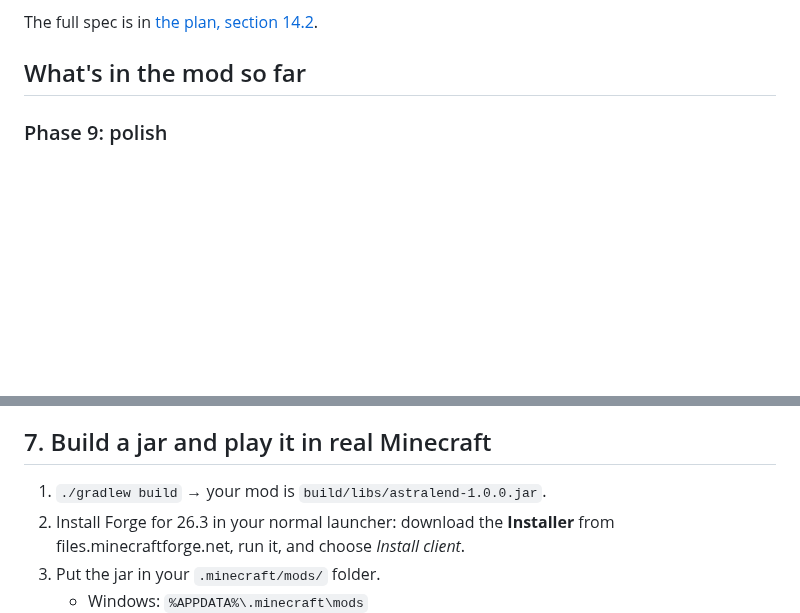
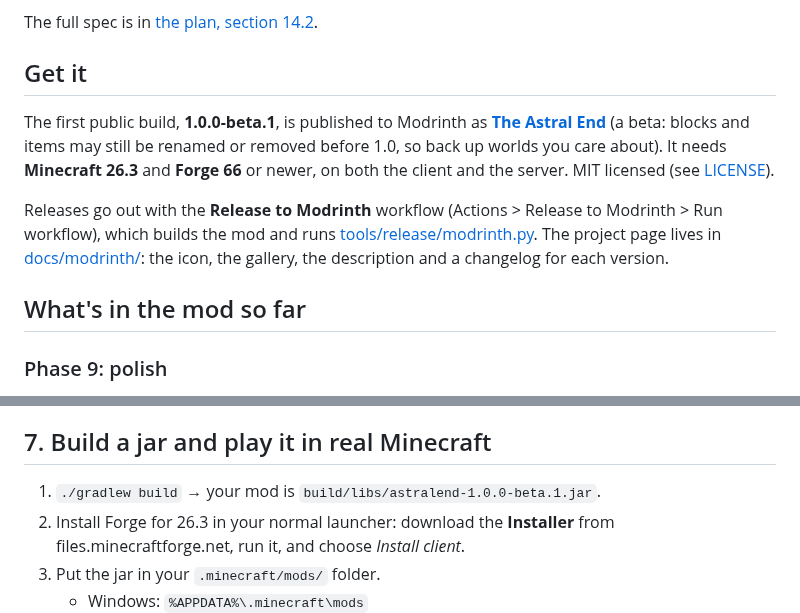
Before and after one commit to ggrantrichards/minecraft-forge-mod, a Markdown page: README.md, 2 parts joined by grey strips. Drawn GitHub-style; blank space fills up the shorter version.

```diff
--- a/README.md
+++ b/README.md
@@ -34,6 +34,18 @@ power creep) and keeping the End alien and stagnant, not lush:
 - **Music and soundscapes** for all of it.
 
 The full spec is in [the plan, section 14.2](docs/END_UPDATE.md#142-phase-11-new-additions).
+
+## Get it
+
+The first public build, **1.0.0-beta.1**, is published to Modrinth as
+[**The Astral End**](https://modrinth.com/mod/the-astral-end) (a beta: blocks and items may still be
+renamed or removed before 1.0, so back up worlds you care about). It needs **Minecraft 26.3** and
+**Forge 66** or newer, on both the client and the server. MIT licensed (see [LICENSE](LICENSE)).
+
+Releases go out with the **Release to Modrinth** workflow (Actions > Release to Modrinth > Run
+workflow), which builds the mod and runs [tools/release/modrinth.py](tools/release/modrinth.py). The
+project page lives in [docs/modrinth/](docs/modrinth/): the icon, the gallery, the description and a
+changelog for each version.
 
 ## What's in the mod so far
 
@@ -717,7 +729,7 @@ its maps into the pictures above.
 
 ## 7. Build a jar and play it in real Minecraft
 
-1. `./gradlew build` → your mod is `build/libs/astralend-1.0.0.jar`.
+1. `./gradlew build` → your mod is `build/libs/astralend-1.0.0-beta.1.jar`.
 2. Install Forge for 26.3 in your normal launcher: download the **Installer** from
    files.minecraftforge.net, run it, and choose *Install client*.
 3. Put the jar in your `.minecraft/mods/` folder.
```
Also changed, not shown: docs/modrinth/description.md (added, +74 -0 lines), docs/modrinth/icon.png (added), 8 other files.
